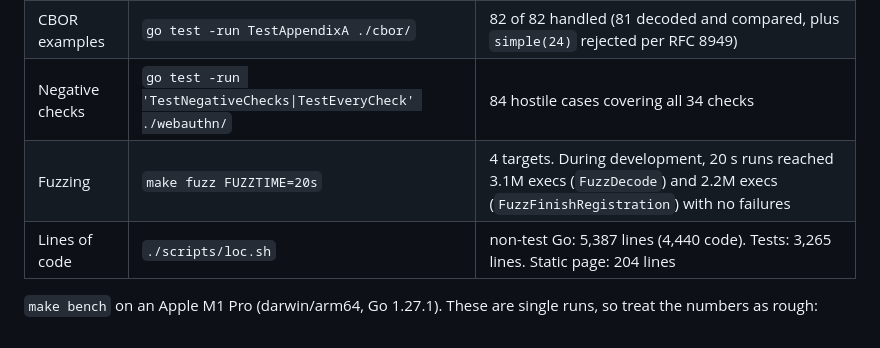
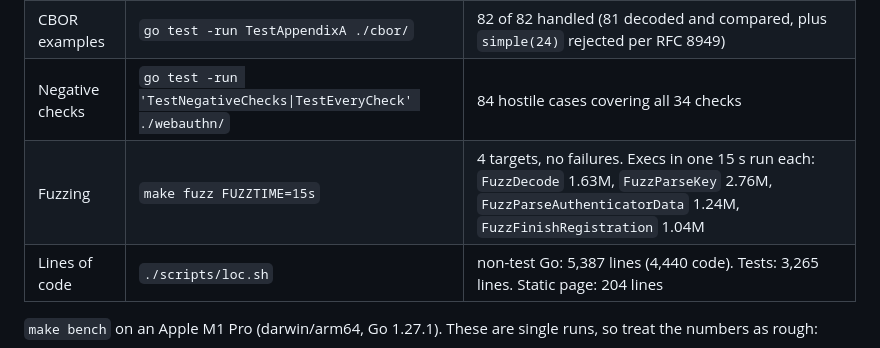
Before and after one commit to SlateGitOrg/passkeyd, a Markdown page: README.md, the part around the change. Drawn GitHub-style.

Commit message:
docs: record fuzzing run results in README

```diff
--- a/README.md
+++ b/README.md
@@ -214,7 +214,7 @@ The full list, with what each choice costs if it is wrong, is in [DECISIONS.md](
 | Spec vectors | `go test -run TestSpecVectors ./webauthn/` | 10 of 10 accepted (registration, then authentication, then a tampered-signature rejection); Ed448 refused |
 | CBOR examples | `go test -run TestAppendixA ./cbor/` | 82 of 82 handled (81 decoded and compared, plus `simple(24)` rejected per RFC 8949) |
 | Negative checks | `go test -run 'TestNegativeChecks\|TestEveryCheck' ./webauthn/` | 84 hostile cases covering all 34 checks |
-| Fuzzing | `make fuzz FUZZTIME=20s` | 4 targets. During development, 20 s runs reached 3.1M execs (`FuzzDecode`) and 2.2M execs (`FuzzFinishRegistration`) with no failures |
+| Fuzzing | `make fuzz FUZZTIME=15s` | 4 targets, no failures. Execs in one 15 s run each: `FuzzDecode` 1.63M, `FuzzParseKey` 2.76M, `FuzzParseAuthenticatorData` 1.24M, `FuzzFinishRegistration` 1.04M |
 | Lines of code | `./scripts/loc.sh` | non-test Go: 5,387 lines (4,440 code). Tests: 3,265 lines. Static page: 204 lines |
 
 `make bench` on an Apple M1 Pro (darwin/arm64, Go 1.27.1). These are single runs, so treat the numbers as rough:
```
